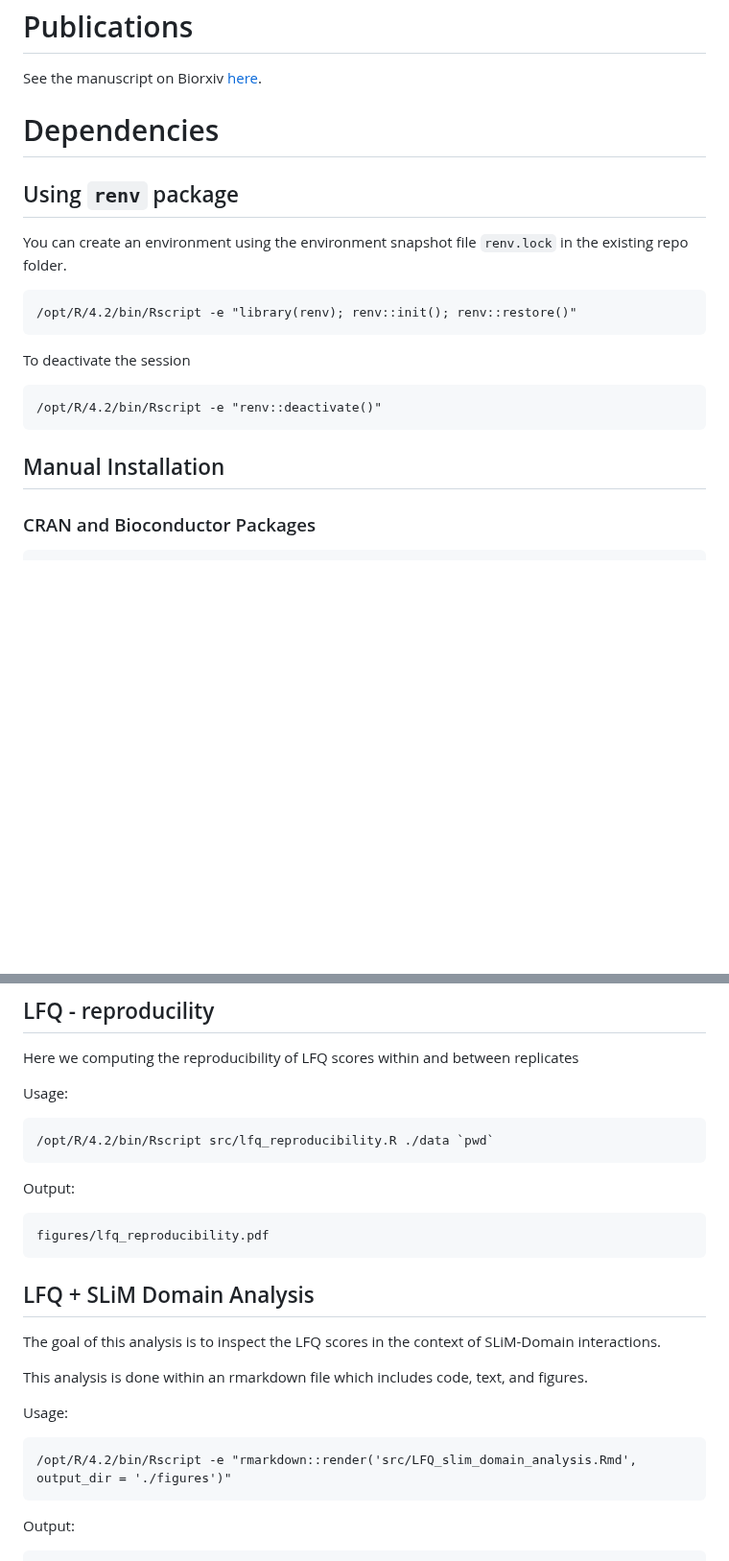
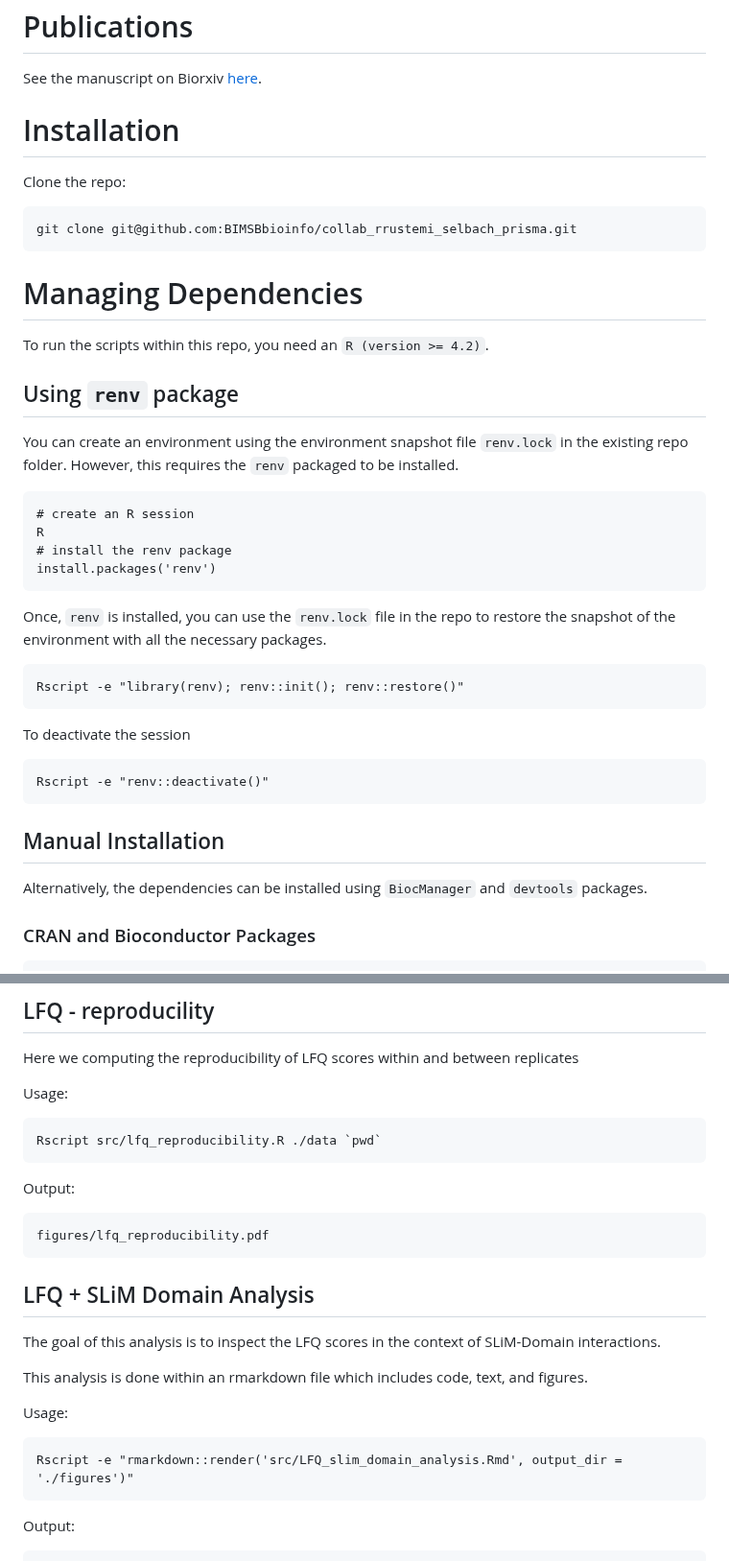
Before and after one commit to BIMSBbioinfo/collab_rrustemi_selbach_prisma, a Markdown page: README.md, 2 parts joined by grey strips. Shown at 96% size. Rendered like a GitHub page; blank space fills up the shorter version.

Commit message:
add more instructions about installation

````diff
--- a/README.md
+++ b/README.md
@@ -7,22 +7,45 @@ Data and scripts related to short linear motif analyses for the collaboration pr
 
 See the manuscript on Biorxiv [here](https://www.biorxiv.org/content/10.1101/2023.08.01.551433v1.full).
 
-# Dependencies
+# Installation
+
+Clone the repo:
+```
+git clone git@github.com:BIMSBbioinfo/collab_rrustemi_selbach_prisma.git
+```
+
+# Managing Dependencies
+
+To run the scripts within this repo, you need an `R (version >= 4.2)`.
 
 ## Using `renv` package
 
 You can create an environment using the environment snapshot file `renv.lock` in the existing repo folder.
+However, this requires the `renv` packaged to be installed.
+
 ```
-/opt/R/4.2/bin/Rscript -e "library(renv); renv::init(); renv::restore()"
+# create an R session
+R
+# install the renv package
+install.packages('renv')
+```
+
+Once, `renv` is installed, you can use the `renv.lock` file in the repo to restore the snapshot of
+the environment with all the necessary packages.
+
+```
+Rscript -e "library(renv); renv::init(); renv::restore()"
 ```
 
 To deactivate the session
 ```
-/opt/R/4.2/bin/Rscript -e "renv::deactivate()"
+Rscript -e "renv::deactivate()"
 ```
 
 
 ## Manual Installation
+
+Alternatively, the dependencies can be installed using `BiocManager` and `devtools` packages.
 
 ### CRAN and Bioconductor Packages
 
@@ -49,7 +72,7 @@ Here we computing the reproducibility of LFQ scores within and between replicate
 
 Usage:
 ```
-/opt/R/4.2/bin/Rscript src/lfq_reproducibility.R ./data `pwd`
+Rscript src/lfq_reproducibility.R ./data `pwd`
 ```
 
 Output:
@@ -66,7 +89,7 @@ This analysis is done within an rmarkdown file which includes code, text, and fi
 
 Usage:
 ```
-/opt/R/4.2/bin/Rscript -e "rmarkdown::render('src/LFQ_slim_domain_analysis.Rmd', output_dir = './figures')"
+Rscript -e "rmarkdown::render('src/LFQ_slim_domain_analysis.Rmd', output_dir = './figures')"
 ```
 
 Output:
````
Also changed, not shown: other parts of README.md (+1 -1 lines).
